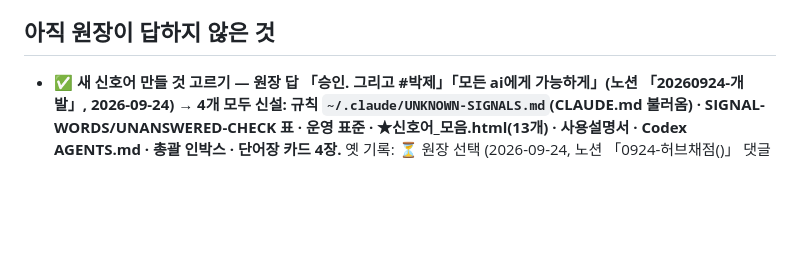
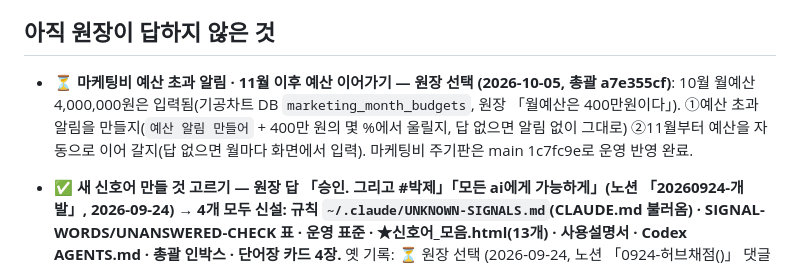
Before and after one commit to githittap/treament_plan, a Markdown page: todos.md, the part around the change. GitHub-like rendering; blank space fills up the shorter version.

Commit message:
docs: 마케팅비 예산 알림·이월 원장 선택 미답 추가 - 2026-10-05

```diff
--- a/todos.md
+++ b/todos.md
@@ -496,6 +496,7 @@ M3급여1단계(db/payroll.sql+💰급여탭, 8월 급여대장 실검증, 급
 
 ## 아직 원장이 답하지 않은 것
 
+- ⏳ **마케팅비 예산 초과 알림 · 11월 이후 예산 이어가기 — 원장 선택 (2026-10-05, 총괄 a7e355cf)**: 10월 월예산 4,000,000원은 입력됨(기공차트 DB `marketing_month_budgets`, 원장 「월예산은 400만원이다」). ①예산 초과 알림을 만들지(`예산 알림 만들어` + 400만 원의 몇 %에서 울릴지, 답 없으면 알림 없이 그대로) ②11월부터 예산을 자동으로 이어 갈지(답 없으면 월마다 화면에서 입력). 마케팅비 주기판은 main 1c7fc9e로 운영 반영 완료.
 - ✅ **새 신호어 만들 것 고르기 — 원장 답 「승인. 그리고 #박제」「모든 ai에게 가능하게」(노션 「20260924-개발」, 2026-09-24) → 4개 모두 신설: 규칙 `~/.claude/UNKNOWN-SIGNALS.md`(CLAUDE.md 불러옴) · SIGNAL-WORDS/UNANSWERED-CHECK 표 · 운영 표준 · ★신호어_모음.html(13개) · 사용설명서 · Codex AGENTS.md · 총괄 인박스 · 단어장 카드 4장.** 옛 기록: ⏳ 원장 선택 (2026-09-24, 노션 「0924-허브채점()」 댓글 요청): 원장 원문 *"페이블_필드가이드_나의_언노운_찾기_v1.0.html ← 이것을 참조하여 신호어중에 더 만들것을 추천해줘."* 추천(우선순위): ①`#언노운`(블라인드스팟 패스 — 새 일 시작 전 내가 모르는 것·물어볼 것·함정부터. Claude엔 「언노운」 말로 도는 확신도 스킬이 이미 있어 정식 신호어로 묶고 코덱스까지 맞춤) ②`#인터뷰`(역질문 — AI가 한 번에 하나씩, 결과가 갈리는 것부터 원장에게 묻기) ③`#계획서`(실행계획 — 바로 만들지 말고 계획서부터, 원장이 볼 결정은 맨 위) ④`#퀴즈`(리뷰퀴즈 — 원장 이름으로 나가는 고위험 문서는 요점 보고+3~5문제, 다 맞히기 전 발행 보류). 보류 권함: 레퍼(「이거 참고해서」로 충분) · 실행기록(원장 신호보다 AI가 늘 하는 규칙) · 결과보고(결과보고서 자체가 보류 중) · 여러 방향 시안(기존 #시안과 겹침). **원장 답 형식**: 만들 번호(예: 「1,3」) 또는 `ㅇㅋ`(넷 다). 답 오면 SIGNAL-WORDS.md 3장 10단계대로 만든다.
 - ✅ **Claude 새 세션의 기본 노력 수준 — 원장 답 「아냐 max로 한다」(2026-09-24) → ② 적용: `~/.claude/settings.json` env `CLAUDE_CODE_EFFORT_LEVEL=max`. `--effort medium`으로 띄워도 max 로 도는 것 시험 확인. 모든 Claude 세션 max(실행 세션도 물려받는 것으로 보이나 직접 시험은 안 함), 앱 칸은 무시됨. 규칙 `~/.claude/MODEL-COST.md` 「🔒 Claude 노력 수준 max 강제」.** 옛 기록:: 원장 원문 *"이세션에서는 오푸스 5.5 맥스로 고쳤지만, 다른 세션에서는 왜 중간으로 회귀했는가"*. 원인: Claude 앱은 `max` 를 **그 세션에만** 적용하고 저장하지 않는다(저장 가능한 기본값은 low·medium·high·xhigh 까지). 그래서 새 Opus 5.5 세션이 medium·high 로 시작했다. → 조치함: medium·high 이던 Opus 5.5 세션 3개(뻐스디 팔다리·T8허브 채점·T8 직원허브 개발)를 max 로 올림. **원장 선택**: ① `~/.claude/settings.json` 에 `effortLevel: "xhigh"` 저장 — 새 세션이 max 바로 아래로 시작, 필요한 세션만 max 로 올림(추천) ② 환경변수 `CLAUDE_CODE_EFFORT_LEVEL=max` 로 모든 세션 강제 — 실행 세션(Sonnet)까지 max 로 돌 수 있고 앱에서 낮출 수 없다(코덱스 하위 에이전트 Sol max 사고와 같은 구조).
 - ⏳ **코덱스 직원허브 대화 모델이 지침과 다르다 — 원장 판단 (2026-09-24, 같은 날 17시 다시 알림)**: 지침(자리 배치 v1)은 「코딩 구현 = GPT-6 Sol max」인데 그 대화는 **GPT-5.6 Sol · Medium**. 9/23 23:51 GPT-5.6 Sol high 로 시작 → 9/24 07:51 코덱스 앱 설정 변경 기록으로 medium 이 됨(대화 속 지시·AI 도구 호출이 아님, 누가 눌렀는지는 기록에 없음). 5.6→6 지시(9/24)보다 먼저 만든 대화라 모델도 그대로. ⚠️ 코덱스 주간 한도가 100%로 찍혀 있는데(9/28 18:46 초기화) 오늘 작업은 오류 없이 끝났다 → 추가 크레딧으로 돈 것으로 보인다(코덱스 사용량 화면에서 확인 필요). max 로 올리면 비용이 커진다. 올리려면 코덱스 입력칸 아래 모델 칸에서 GPT-6 Sol · Max 선택. ~~**또 하나(원장 판단)**: 새 코덱스 대화의 기본값도 max 로 할지~~ → ✅ 원장 `ㅇㅋ`(2026-09-24) — `~/.codex/config.toml` `model_reasoning_effort = "max"` 적용, codex-bridge 검증은 `high` 고정(`VERIFY_DEFAULT_REASONING`), `~/.codex/AGENTS.md` 에 「하위 에이전트는 모델·노력 수준 명시」 줄 추가. ⏳ **남은 확인(원장)**: 코덱스 데스크톱이 새 대화에 이 설정을 쓰는지, 마지막으로 고른 값을 쓰는지는 실측 못 함 — 새 코덱스 대화를 열 때 입력칸 아래 모델 칸이 「GPT-6 Sol · Max」인지 한 번 봐 주시면 닫는다. 옛 기록: — 지금 `~/.codex/config.toml` 기본은 `gpt-6-sol`·`high`. max 로 바꾸면 새 대화가 전부 max 로 시작한다(코덱스 검증 호출은 프로젝트별 설정 `links.json modelPrefs`를 따로 써서 영향 없음 — 이 프로젝트 검증은 지금 `gpt-5.6-terra`·high).
```
